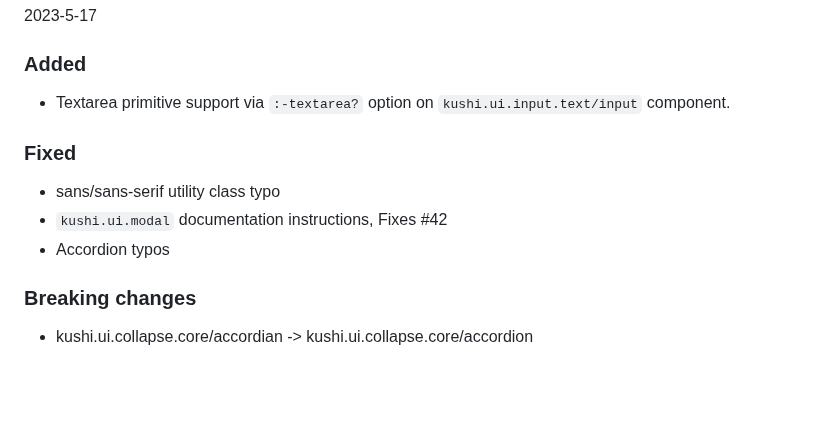
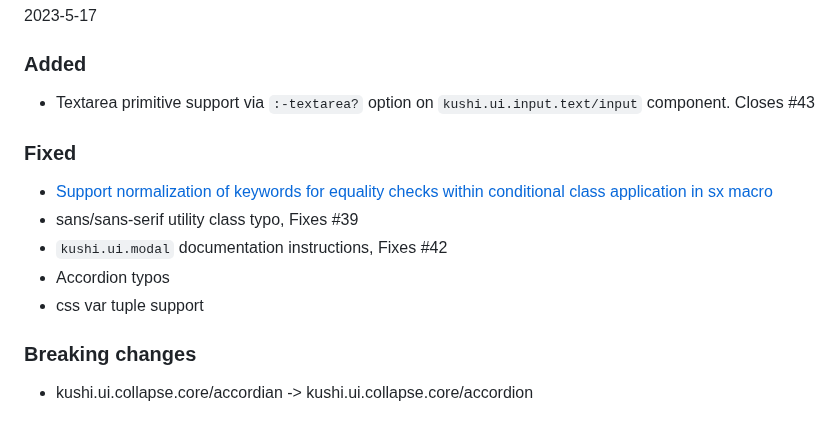
Before and after one commit to kushidesign/kushi, a Markdown page: CHANGELOG.md, the part around the change. Rendered like a GitHub page; blank space fills up the shorter version.

Commit message:
Update changelog

```diff
--- a/CHANGELOG.md
+++ b/CHANGELOG.md
@@ -6,12 +6,14 @@ This change log follows the conventions of [keepachangelog.com](http://keepachan
 2023-5-17
 
 ### Added
-- Textarea primitive support via `:-textarea?` option on `kushi.ui.input.text/input` component.
+- Textarea primitive support via `:-textarea?` option on `kushi.ui.input.text/input` component. Closes #43
 
 ### Fixed
-- sans/sans-serif utility class typo
+- [Support normalization of keywords for equality checks within conditional class application in sx macro](https://github.com/kushidesign/kushi/commit/ea745a3d4d46f9d3aa3369c4a6dfc4a6b8e570da)
+- sans/sans-serif utility class typo, Fixes #39
 - `kushi.ui.modal` documentation instructions, Fixes #42
 - Accordion typos
+- css var tuple support
 
 ### Breaking changes
 - kushi.ui.collapse.core/accordian -> kushi.ui.collapse.core/accordion
```
